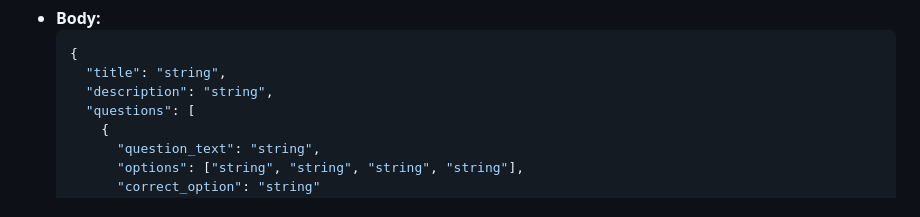
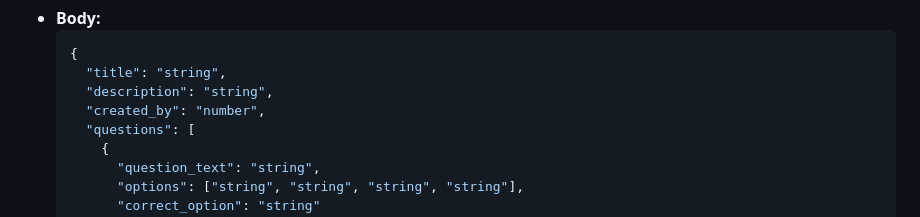
Before and after one commit to AbdelrahmanAbbas1/alx-project, a Markdown page: README.md, the part around the change. GitHub-like rendering.

Commit message:
Adding new file

```diff
--- a/README.md
+++ b/README.md
@@ -208,6 +208,7 @@ These packages are already listed in the `package.json` file and will be install
   {
     "title": "string",
     "description": "string",
+    "created_by": "number",
     "questions": [
       {
         "question_text": "string",
```
